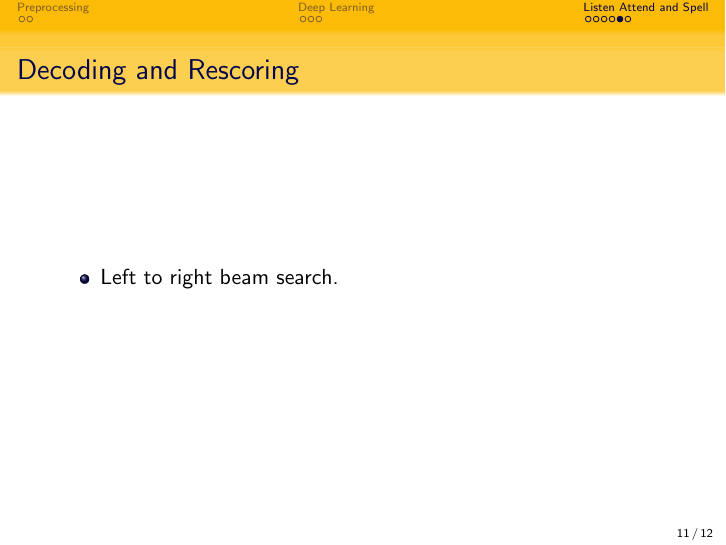
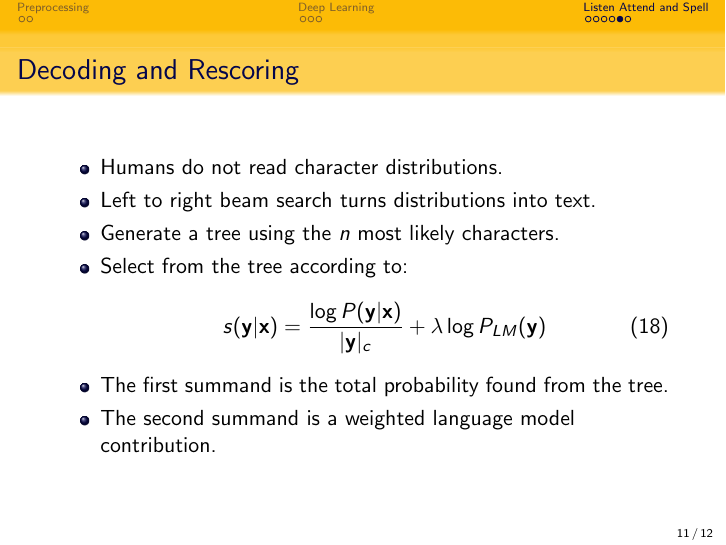
Before and after one commit to v0lta/masterThesis, LaTeX slides (tussenPresentatie/presentation.tex): page 11 of 12. Compiled offline with pdfLaTeX.

Commit message:
beam search slide.

```diff
--- a/tussenPresentatie/presentation.tex
+++ b/tussenPresentatie/presentation.tex
@@ -153,7 +153,15 @@
 
 \begin{frame}{Decoding and Rescoring}
 \begin{itemize}
-	\item Left to right beam search.
+	\item Humans do not read character distributions.
+	\item Left to right beam search turns distributions into text.
+	\item Generate a tree using the $n$ most likely characters.
+	\item Select from the tree according to:
+		\begin{align}
+		s(\mathbf{y}|\mathbf{x}) = \frac{\log P(\mathbf{y}|\mathbf{x})}{ |\mathbf{y}|_c} + \lambda \log P_{LM}(\mathbf{y})
+		\end{align}
+	\item The first summand is the total probability found from the tree.
+	\item The second summand is a weighted language model contribution.
 \end{itemize}
 \end{frame}
 
```
Also changed, not shown: chapters/intro.tex (+1 -1 lines), pdf/thesis.pdf, tussenPresentatie/presentation.pdf.
